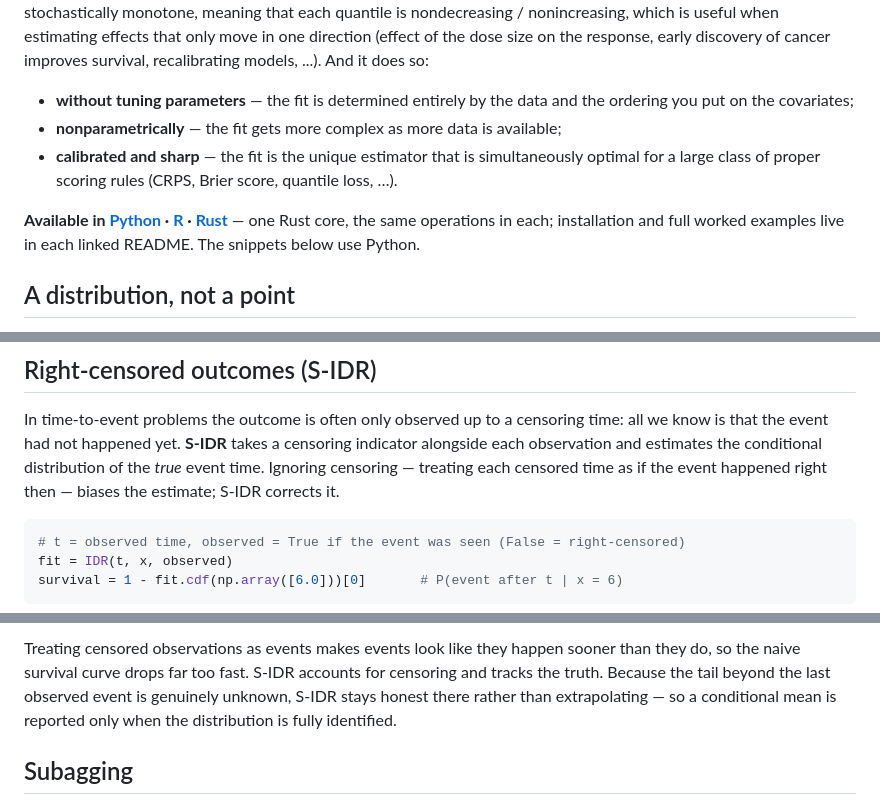
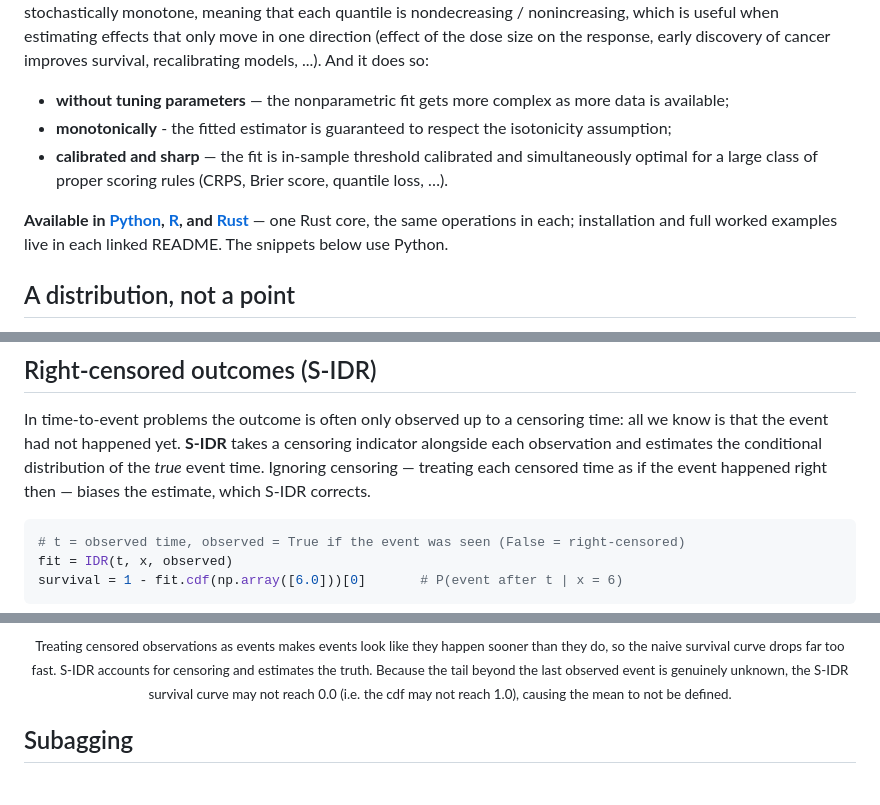
Before and after one commit to AlexanderHenzi/isodistrreg, a Markdown page: README.md, 3 parts joined by grey strips. GitHub-like rendering.

````diff
--- a/README.md
+++ b/README.md
@@ -13,15 +16,16 @@ estimating effects that only move in one direction (effect of the dose size on
 the response, early discovery of cancer improves survival, recalibrating models,
 ...). And it does so:
 
-- **without tuning parameters** — the fit is determined entirely by the data and
-  the ordering you put on the covariates;
-- **nonparametrically** — the fit gets more complex as more data is available;
-- **calibrated and sharp** — the fit is the unique estimator that is
+- **without tuning parameters** — the nonparametric fit gets more complex as
+  more data is available;
+- **monotonically** - the fitted estimator is guaranteed to respect the
+  isotonicity assumption;
+- **calibrated and sharp** — the fit is in-sample threshold calibrated and
   simultaneously optimal for a large class of proper scoring rules (CRPS, Brier
   score, quantile loss, …).
 
-**Available in [Python](bindings/python/README.md) · [R](bindings/R/README.md) ·
-[Rust](isodistrreg/README.md)** — one Rust core, the same operations in each;
+**Available in [Python](bindings/python/README.md), [R](bindings/R/README.md),
+and [Rust](isodistrreg/README.md)** — one Rust core, the same operations in each;
 installation and full worked examples live in each linked README. The snippets
 below use Python.
 
@@ -62,8 +67,8 @@ In time-to-event problems the outcome is often only observed up to a censoring
 time: all we know is that the event had not happened yet. **S-IDR** takes a
 censoring indicator alongside each observation and estimates the conditional
 distribution of the *true* event time. Ignoring censoring — treating each
-censored time as if the event happened right then — biases the estimate; S-IDR
-corrects it.
+censored time as if the event happened right then — biases the estimate, which
+S-IDR corrects.
 
 ```python
 # t = observed time, observed = True if the event was seen (False = right-censored)
@@ -75,10 +80,10 @@ survival = 1 - fit.cdf(np.array([6.0]))[0]       # P(event after t | x = 6)
 
-Treating censored observations as events makes events look like they happen
-sooner than they do, so the naive survival curve drops far too fast. S-IDR
-accounts for censoring and tracks the truth. Because the tail beyond the last
-observed event is genuinely unknown, S-IDR stays honest there rather than
-extrapolating — so a conditional mean is reported only when the distribution is
-fully identified.
+<p align="center"><sub>Treating censored observations as events makes events
+look like they happen sooner than they do, so the naive survival curve drops far
+too fast. S-IDR accounts for censoring and estimates the truth. Because the tail
+beyond the last observed event is genuinely unknown, the S-IDR survival curve may
+not reach 0.0 (i.e. the cdf may not reach 1.0), causing the mean to not be
+defined.</sub></p>
 
 ## Subagging
 
````
Also changed, not shown: other parts of README.md (+15 -11 lines).
